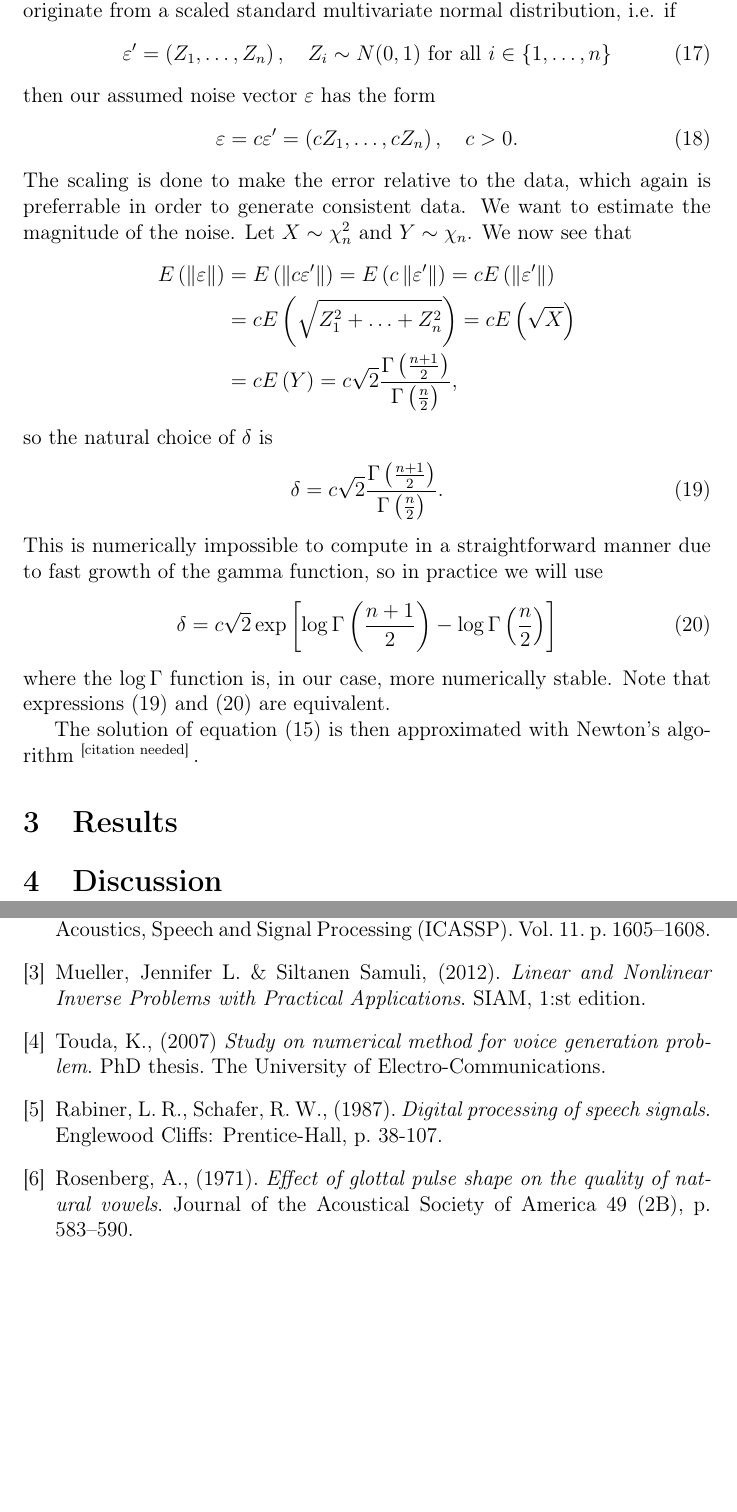
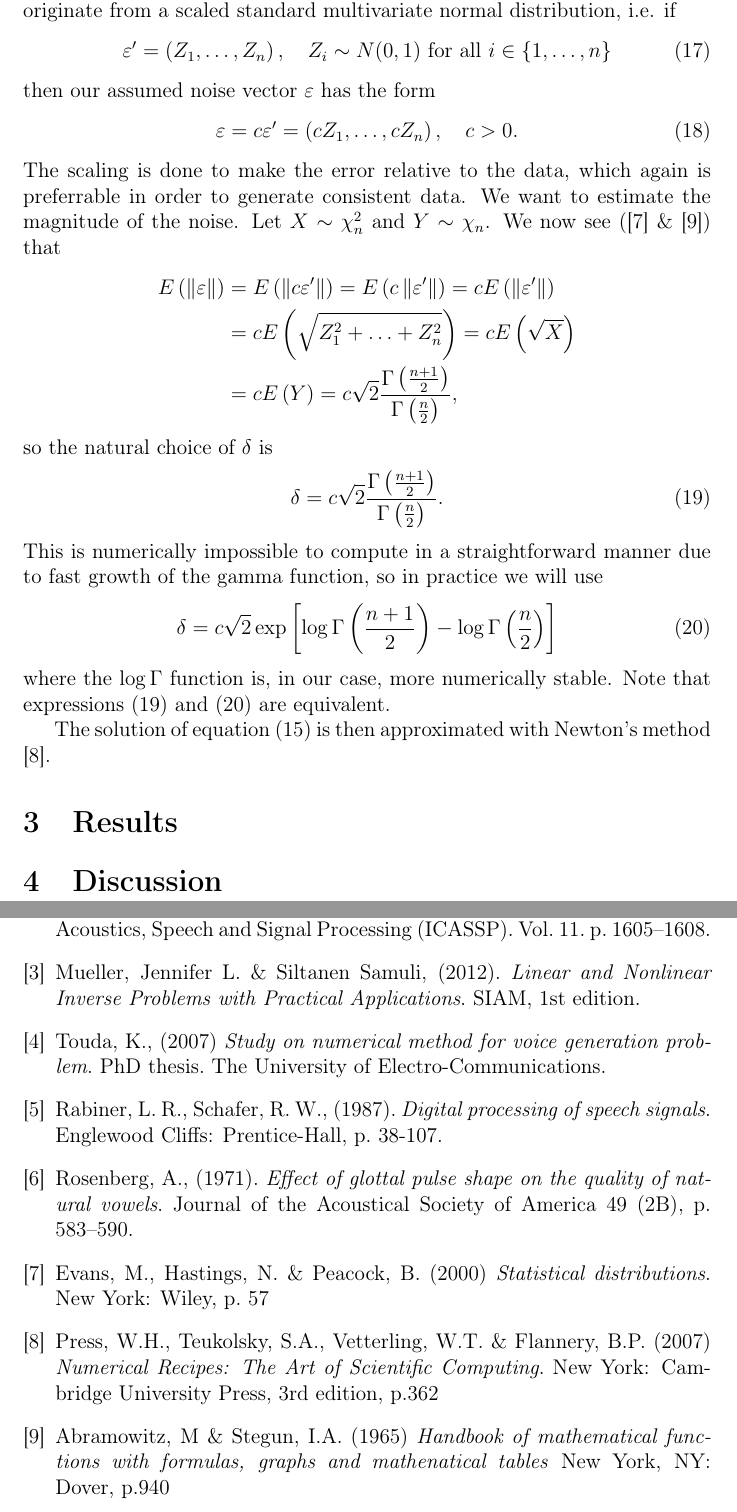
Before and after one commit to lybeck/glottal-inversion, a LaTeX document (report/glottal_inversion_report.tex): two parts of pages 8 and 9 of 9, joined at a grey line, cut so that both start at the same text, the shorter picture padded with empty space. Compiled offline with pdfLaTeX.

Commit message:
Finished morozov part of basis and materials (with citations)

```diff
--- a/report/glottal_inversion_report.tex
+++ b/report/glottal_inversion_report.tex
@@ -276,7 +277,7 @@ then our assumed noise vector $\eps$ has the form
 \begin{equation}
 \eps = c\eps' = \left(cZ_1, \ldots, cZ_n \right), \quad c > 0.
 \end{equation}
-The scaling is done to make the error relative to the data, which again is preferrable in order to generate consistent data. We want to estimate the magnitude of the noise. Let $X \sim \chi_n^2$ and $Y \sim \chi_n$. We now see that
+The scaling is done to make the error relative to the data, which again is preferrable in order to generate consistent data. We want to estimate the magnitude of the noise. Let $X \sim \chi_n^2$ and $Y \sim \chi_n$. We now see (\cite{chi} \& \cite{handbook}) that
 \begin{align*}
 E\left(\lnorm \eps \rnorm \right)   &= E\left(\lnorm c\eps' \rnorm \right)   =
 E\left(c \lnorm \eps' \rnorm \right) = c E\left(\lnorm \eps' \rnorm \right) \\
@@ -295,7 +296,7 @@ This is numerically impossible to compute in a straightforward manner due to fas
 \end{equation}
 where the $\log\Gamma$ function is, in our case, more numerically stable. Note that expressions \eqref{eq:delta_choice} and \eqref{eq:alt_delta_choice} are equivalent.
 
-The solution of equation \eqref{eq:morozov_root} is then approximated with Newton's algorithm \citeneeded.
+The solution of equation \eqref{eq:morozov_root} is then approximated with Newton's method \cite{NR}.
 
 
 
@@ -322,7 +323,7 @@ The solution of equation \eqref{eq:morozov_root} is then approximated with Newto
 \bibitem{samu}
 	Mueller, Jennifer L. \& Siltanen Samuli, (2012).
 	\emph{Linear and Nonlinear Inverse Problems with Practical Applications}.
-	SIAM, 1:st edition.
+	SIAM, 1st edition.
 
 \bibitem{touda}
     Touda, K., (2007)
@@ -340,6 +341,21 @@ The solution of equation \eqref{eq:morozov_root} is then approximated with Newto
     \emph{Effect of glottal pulse shape on the quality of natural vowels}.
     Journal of the Acoustical Society of America 49 (2B), p. 583–590.
 
+\bibitem{chi}
+    Evans, M., Hastings, N. \& Peacock, B. (2000)
+    \emph{Statistical distributions}.
+    New York: Wiley, p. 57
+
+\bibitem{NR}
+    Press, W.H., Teukolsky, S.A., Vetterling, W.T. \& Flannery, B.P. (2007)
+    \emph{Numerical Recipes: The Art of Scientific Computing}.
+    New York: Cambridge University Press, 3rd edition, p.362
+
+\bibitem{handbook}
+    Abramowitz, M \& Stegun, I.A. (1965)
+    \emph{Handbook of mathematical functions with formulas, graphs and mathenatical tables}
+    New York, NY: Dover, p.940
+
 \end{thebibliography}
 
 \end{document}
```
Also changed, not shown: report/glottal_inversion_report.tex (1 more changed lines).
